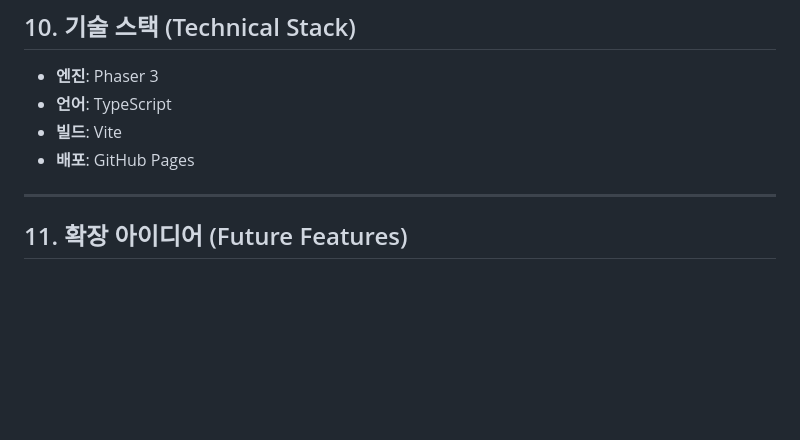
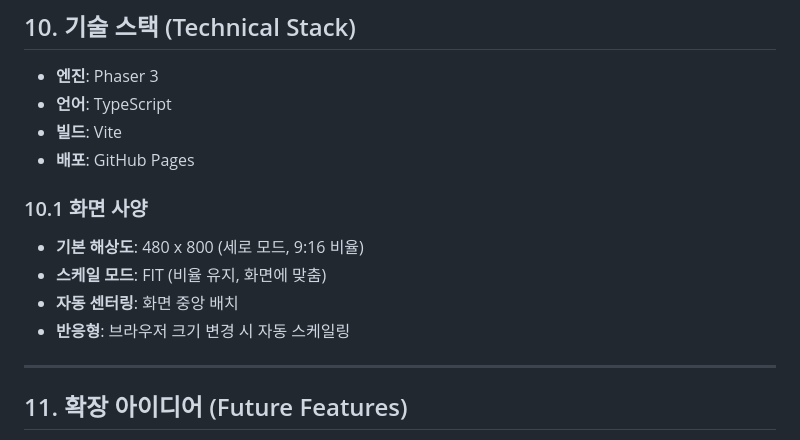
Before and after one commit to DevPumpkin0113/phaser-brickout-practice, a Markdown page: docs/gdd.md, the part around the change. Drawn GitHub-style; blank space fills up the shorter version.

```diff
--- a/docs/gdd.md
+++ b/docs/gdd.md
@@ -128,6 +128,13 @@
 * **빌드**: Vite
 * **배포**: GitHub Pages
 
+### 10.1 화면 사양
+
+* **기본 해상도**: 480 x 800 (세로 모드, 9:16 비율)
+* **스케일 모드**: FIT (비율 유지, 화면에 맞춤)
+* **자동 센터링**: 화면 중앙 배치
+* **반응형**: 브라우저 크기 변경 시 자동 스케일링
+
 ---
 
 ## 11. 확장 아이디어 (Future Features)
```
Also changed, not shown: CLAUDE.md (+18 -0 lines).
